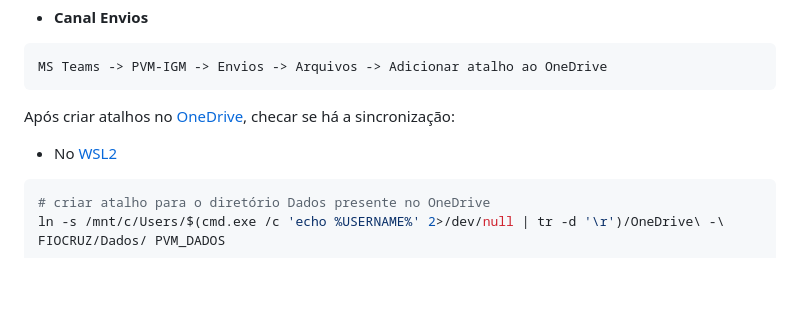
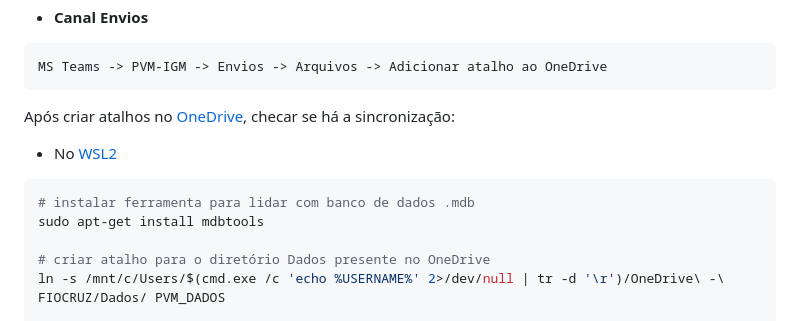
Before and after one commit to pvm-igm/pvm-igm.github.io, a Markdown page: reports/pvm_sarscov2.md, the part around the change. Rendered like a GitHub page; blank space fills up the shorter version.

````diff
--- a/reports/pvm_sarscov2.md
+++ b/reports/pvm_sarscov2.md
@@ -78,6 +78,9 @@ Após criar atalhos no [OneDrive][https://github.com/pvm-igm/pvm-igm.github.io/b
 - No [WSL2][https://github.com/pvm-igm/pvm-igm.github.io/blob/main/reports/pvm_sarscov2.md#programas-necess%C3%A1rios]
 
 ```bash
+# instalar ferramenta para lidar com banco de dados .mdb
+sudo apt-get install mdbtools
+
 # criar atalho para o diretório Dados presente no OneDrive
 ln -s /mnt/c/Users/$(cmd.exe /c 'echo %USERNAME%' 2>/dev/null | tr -d '\r')/OneDrive\ -\ FIOCRUZ/Dados/ PVM_DADOS
 
````
